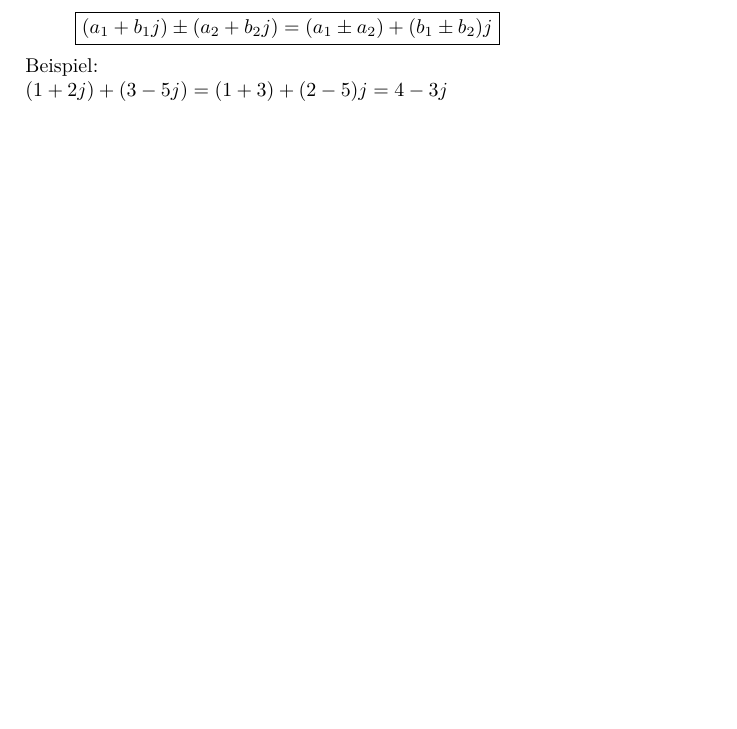
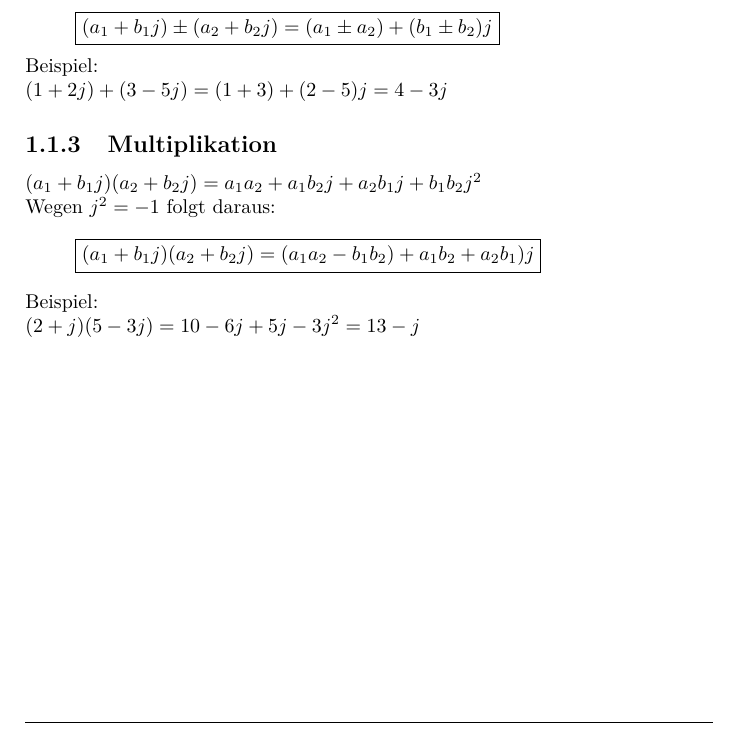
Before and after one commit to daniw/script_ma_phy_1, a LaTeX book (script_ma_phy_1_main.tex, which reads complex.tex): part of page 8 of 8, cut so that both start at the same text, the shorter picture padded with empty space. Compiled offline with pdfLaTeX.

Commit message:
Multiplikation

```diff
--- a/complex.tex
+++ b/complex.tex
@@ -58,3 +58,10 @@ Somit ist $b_2 = b_1 \Rightarrow b_2 - b_1 = 0 \Rightarrow a_1 - a_2 = 0 \Righta
 \[ \boxed{(a_1 + b_1 j) \pm (a_2 + b_2 j) = (a_1 \pm a_2) + (b_1 \pm b_2) j} \]
 Beispiel: \\
 $(1 + 2 j) + (3 - 5 j) = (1 + 3) + (2 - 5) j = 4 - 3 j $
+
+\subsection{Multiplikation}
+$(a_1 + b_1 j) (a_2 + b_2 j) = a_1 a_2 + a_1 b_2 j + a_2 b_1 j + b_1 b_2 j^2$\\
+Wegen $j^2 = -1$ folgt daraus:
+\[ \boxed{(a_1 + b_1 j) (a_2 + b_2 j) = (a_1 a_2 - b_1 b_2) + a_1 b_2 + a_2 b_1) j} \]
+Beispiel: \\
+$(2 + j) (5 - 3 j) = 10 - 6 j + 5 j - 3 j^2 = 13 - j$
```
